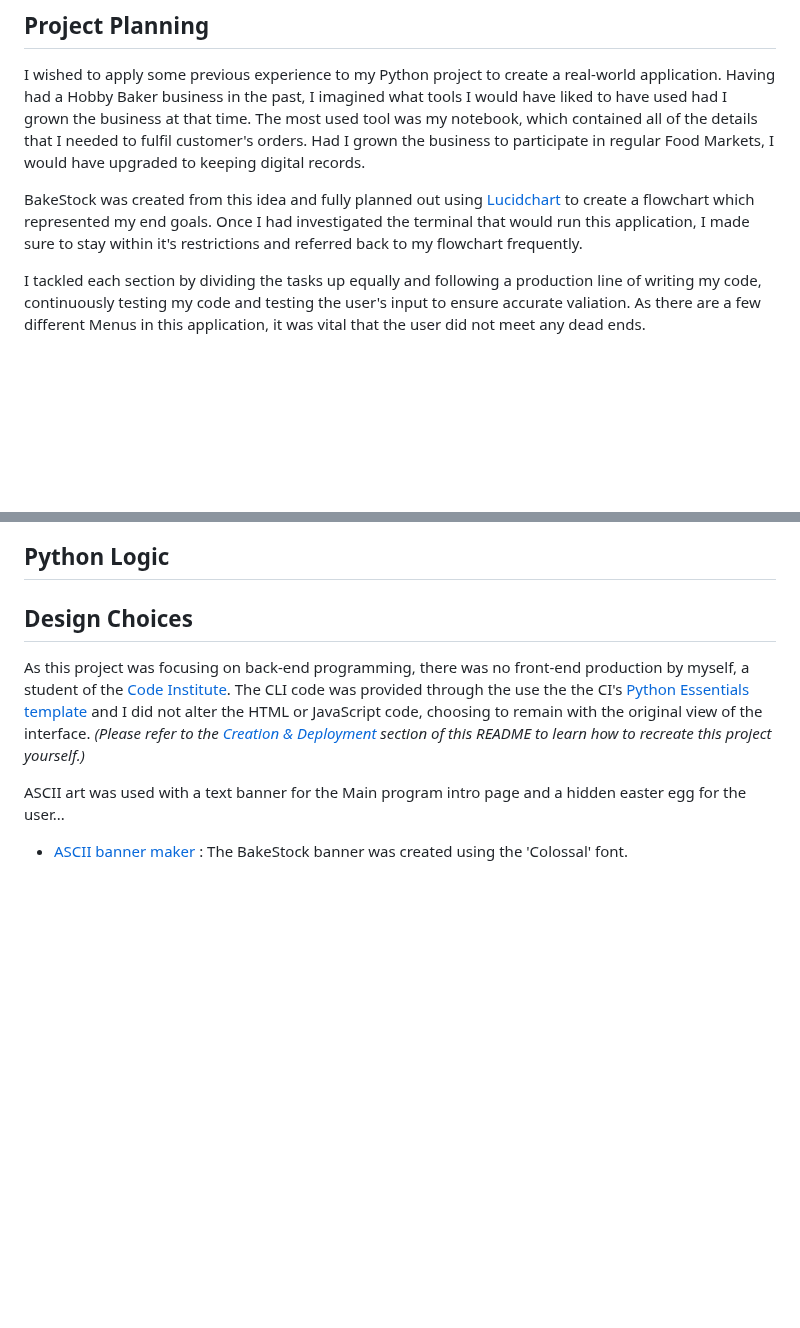
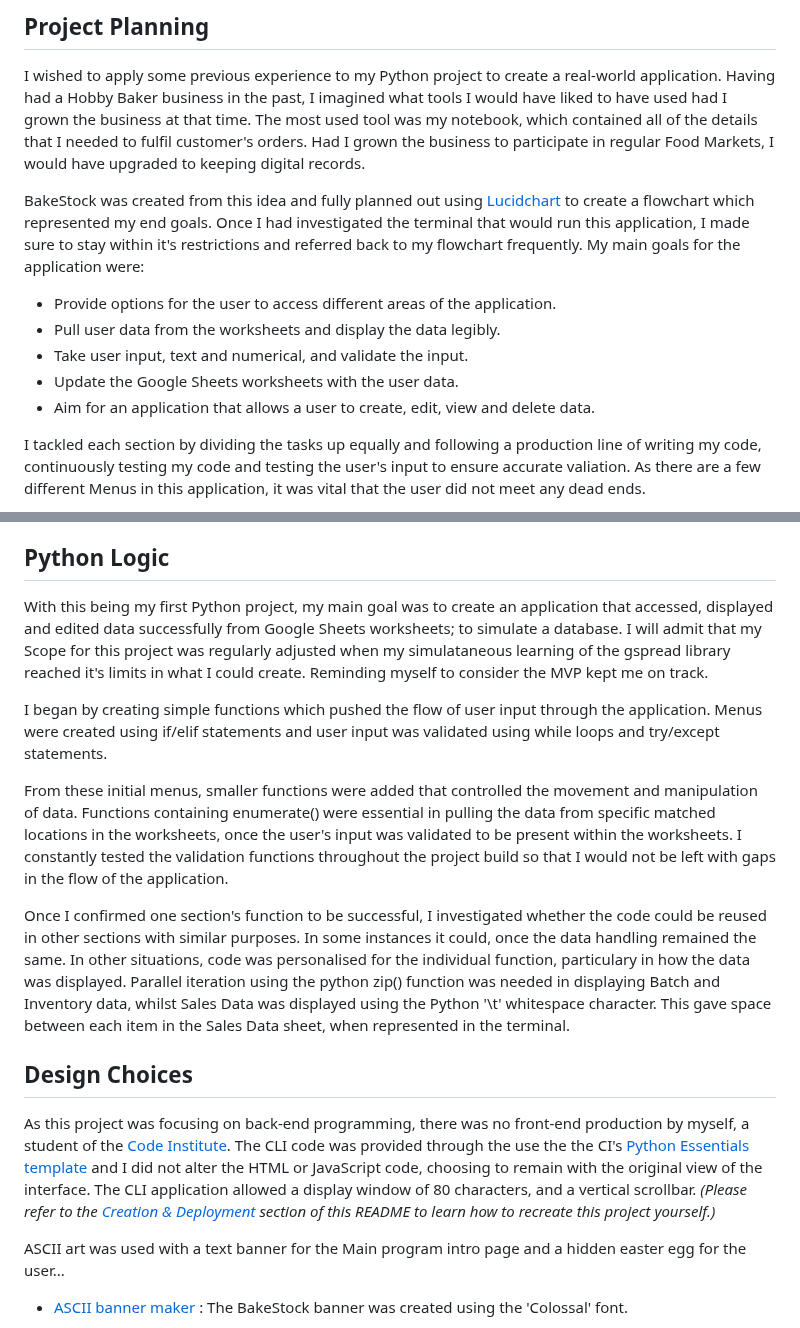
Before and after one commit to amylour/BakeStock, a Markdown page: README.md, 2 parts joined by grey strips. Drawn GitHub-style; blank space fills up the shorter version.

Commit message:
doc - Add to project planning and python logic

```diff
--- a/README.md
+++ b/README.md
@@ -64,7 +64,13 @@ BakeStock has been designed like a 'digital notebook', a clear, interactive, saf
 ## Project Planning
 I wished to apply some previous experience to my Python project to create a real-world application. Having had a Hobby Baker business in the past, I imagined what tools I would have liked to have used had I grown the business at that time. The most used tool was my notebook, which contained all of the details that I needed to fulfil customer's orders. Had I grown the business to participate in regular Food Markets, I would have upgraded to keeping digital records.
 
-BakeStock was created from this idea and fully planned out using [Lucidchart](https://www.lucidchart.com/) to create a flowchart which represented my end goals. Once I had investigated the terminal that would run this application, I made sure to stay within it's restrictions and referred back to my flowchart frequently.
+BakeStock was created from this idea and fully planned out using [Lucidchart](https://www.lucidchart.com/) to create a flowchart which represented my end goals. Once I had investigated the terminal that would run this application, I made sure to stay within it's restrictions and referred back to my flowchart frequently. My main goals for the application were:
+
+- Provide options for the user to access different areas of the application.
+- Pull user data from the worksheets and display the data legibly.
+- Take user input, text and numerical, and validate the input.
+- Update the Google Sheets worksheets with the user data.
+- Aim for an application that allows a user to create, edit, view and delete data.
 
 I tackled each section by dividing the tasks up equally and following a production line of writing my code, continuously testing my code and testing the user's input to ensure accurate valiation. As there are a few different Menus in this application, it was vital that the user did not meet any dead ends.
 
@@ -80,10 +86,18 @@ Google Sheets was used to store any entered user data and called upon when data
 Clear instructions are printed in the terminal instructing the user in how to enter the data, so that it may be displayed correctly on its output, within the scope of this project. For future development, I would wish to dive further into the learning of the Python Data Analysis Library - [Pandas](https://pandas.pydata.org/) to upgrade the UX/UI of the project.
 
 ## Python Logic
+With this being my first Python project, my main goal was to create an application that accessed, displayed and edited data successfully from Google Sheets worksheets; to simulate a database. I will admit that my Scope for this project was regularly adjusted when my simulataneous learning of the gspread library reached it's limits in what I could create. Reminding myself to consider the MVP kept me on track.
+
+I began by creating simple functions which pushed the flow of user input through the application. Menus were created using if/elif statements and user input was validated using while loops and try/except statements.
+
+From these initial menus, smaller functions were added that controlled the movement and manipulation of data. Functions containing enumerate() were essential in pulling the data from specific matched locations in the worksheets, once the user's input was validated to be present within the worksheets. I constantly tested the validation functions throughout the project build so that I would not be left with gaps in the flow of the application.
+
+Once I confirmed one section's function to be successful, I investigated whether the code could be reused in other sections with similar purposes. In some instances it could, once the data handling remained the same. In other situations, code was personalised for the individual function, particulary in how the data was displayed. Parallel iteration using the python zip() function was needed in displaying Batch and Inventory data, whilst Sales Data was displayed using the Python '\t' whitespace character. This gave space between each item in the Sales Data sheet, when represented in the terminal.
+
 
 
 ## Design Choices
-As this project was focusing on back-end programming, there was no front-end production by myself, a student of the [Code Institute](https://codeinstitute.net/ie/). The CLI code was provided through the use the the CI's [Python Essentials template](https://github.com/Code-Institute-Org/python-essentials-template) and I did not alter the HTML or JavaScript code, choosing to remain with the original view of the interface. _(Please refer to the [Creation & Deployment](#creation--deployment) section of this README to learn how to recreate this project yourself.)_
+As this project was focusing on back-end programming, there was no front-end production by myself, a student of the [Code Institute](https://codeinstitute.net/ie/). The CLI code was provided through the use the the CI's [Python Essentials template](https://github.com/Code-Institute-Org/python-essentials-template) and I did not alter the HTML or JavaScript code, choosing to remain with the original view of the interface. The CLI application allowed a display window of 80 characters, and a vertical scrollbar. _(Please refer to the [Creation & Deployment](#creation--deployment) section of this README to learn how to recreate this project yourself.)_
 
 ASCII art was used with a text banner for the Main program intro page and a hidden easter egg for the user...
  - [ASCII banner maker](https://manytools.org/hacker-tools/ascii-banner/) : The BakeStock banner was created using the 'Colossal' font.
```
